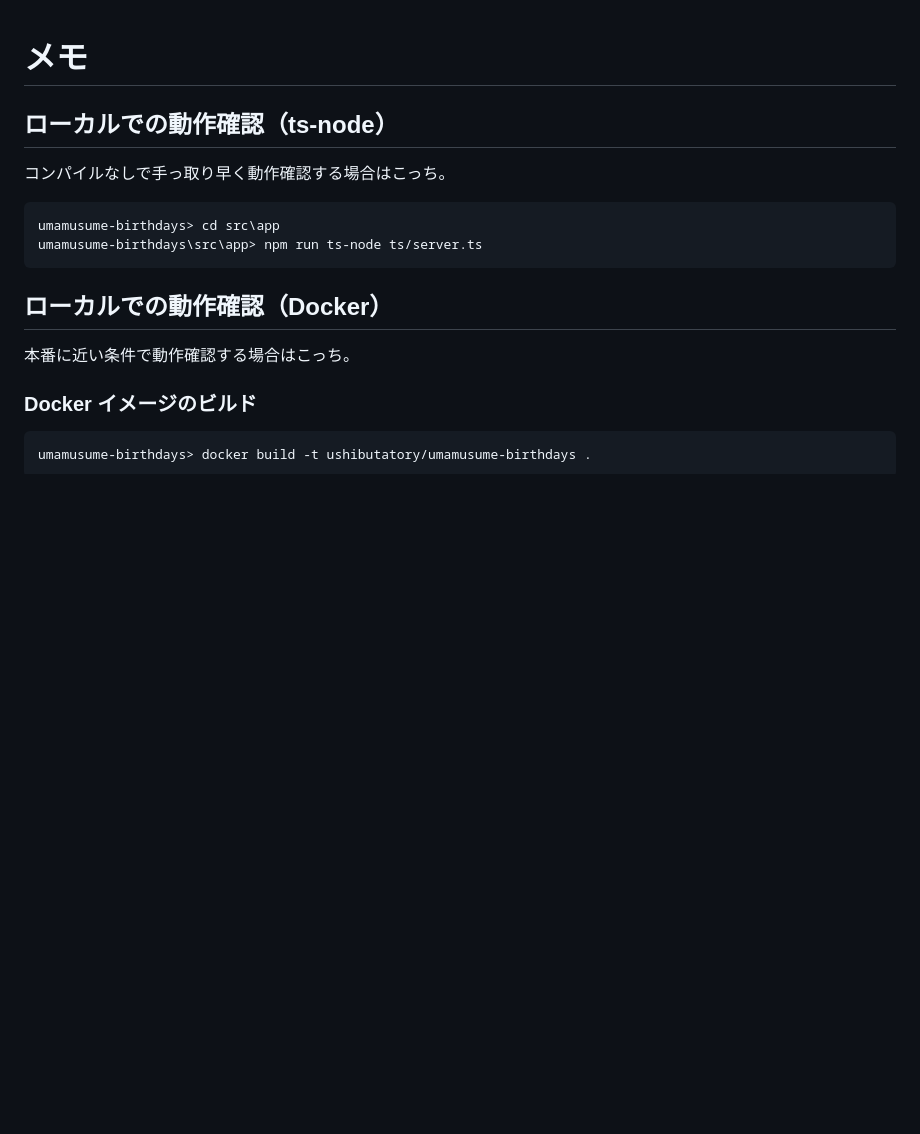
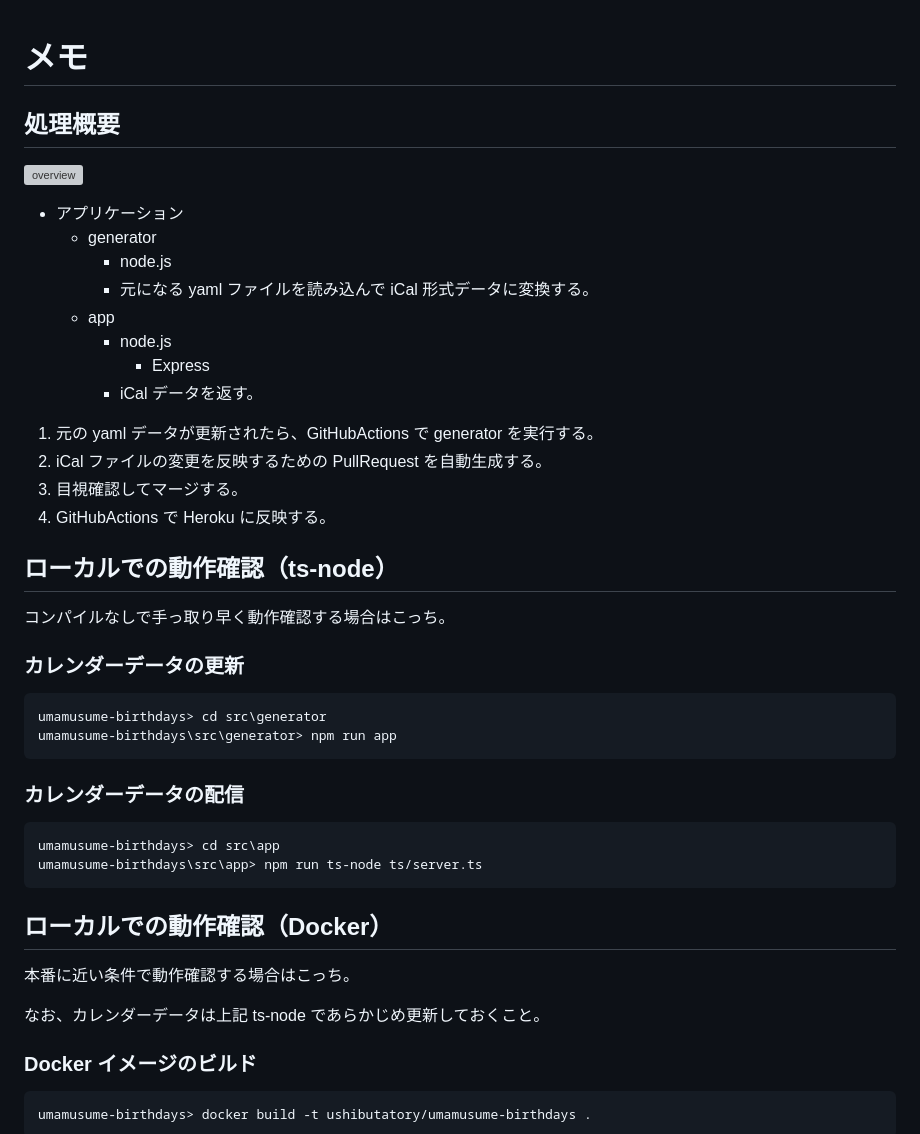
Before and after one commit to ushibutatory/umamusume-birthdays, a Markdown page: docs/README.md, the part around the change. Drawn GitHub-style; blank space fills up the shorter version; grey boxes are pictures that could not be loaded.

Commit message:
update: README

````diff
--- a/docs/README.md
+++ b/docs/README.md
@@ -1,8 +1,35 @@
 # メモ
+
+## 処理概要
+
+![overview](overview.drawio.svg)
+
+- アプリケーション
+  - generator
+    - node.js
+    - 元になる yaml ファイルを読み込んで iCal 形式データに変換する。
+  - app
+    - node.js
+      - Express
+    - iCal データを返す。
+
+1. 元の yaml データが更新されたら、GitHubActions で generator を実行する。
+1. iCal ファイルの変更を反映するための PullRequest を自動生成する。
+1. 目視確認してマージする。
+1. GitHubActions で Heroku に反映する。
 
 ## ローカルでの動作確認（ts-node）
 
 コンパイルなしで手っ取り早く動作確認する場合はこっち。
+
+### カレンダーデータの更新
+
+```sh
+umamusume-birthdays> cd src\generator
+umamusume-birthdays\src\generator> npm run app
+```
+
+### カレンダーデータの配信
 
 ```sh
 umamusume-birthdays> cd src\app
@@ -12,6 +39,8 @@ umamusume-birthdays\src\app> npm run ts-node ts/server.ts
 ## ローカルでの動作確認（Docker）
 
 本番に近い条件で動作確認する場合はこっち。
+
+なお、カレンダーデータは上記 ts-node であらかじめ更新しておくこと。
 
 ### Docker イメージのビルド
 
````
Also changed, not shown: README.md (+7 -2 lines), docs/images/google/import_1.png (added), docs/images/google/import_2.png (added), docs/images/google/import_3.png (added).
